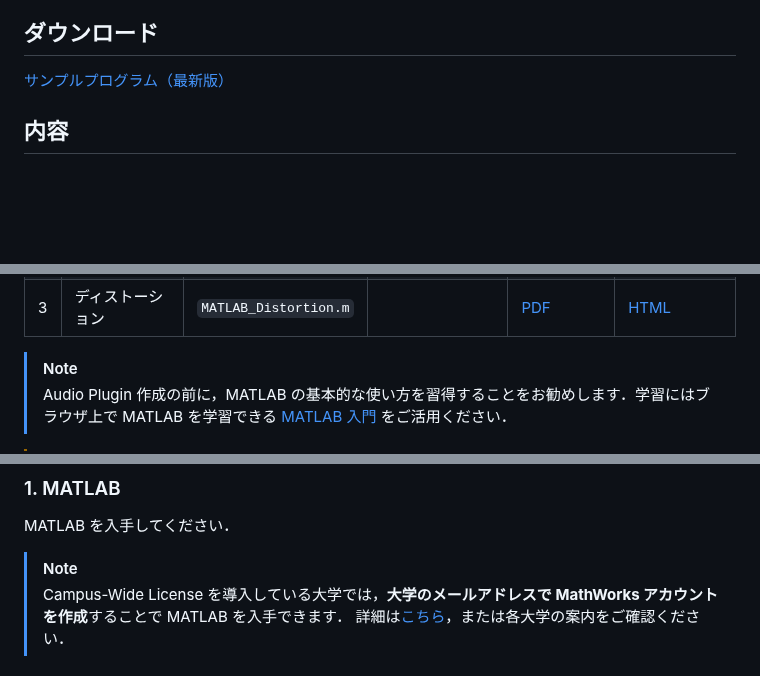
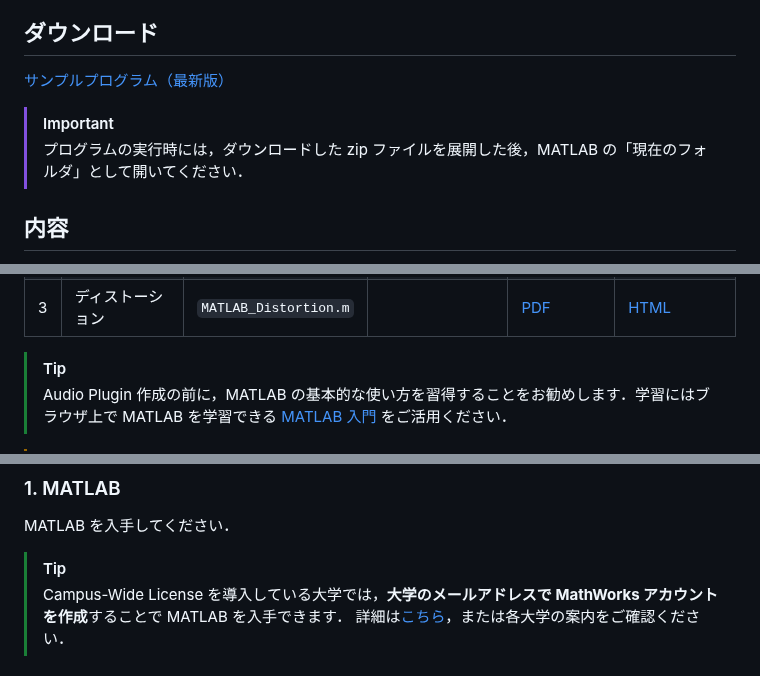
Before and after one commit to kzkmtmt/audioPlugins, a Markdown page: README.md, 3 parts joined by grey strips. Rendered like a GitHub page; blank space fills up the shorter version.

```diff
--- a/README.md
+++ b/README.md
@@ -4,6 +4,9 @@
 
 ## ダウンロード
 [サンプルプログラム（最新版）](https://github.com/kzkmtmt/audioPlugins/archive/refs/heads/main.zip)
+
+> [!IMPORTANT]
+> プログラムの実行時には，ダウンロードした zip ファイルを展開した後，MATLAB の「現在のフォルダ」として開いてください．
 
 ## 内容
 本シリーズは Student Ambassador の活動の一環として作成した Audio Plugin 開発のチュートリアルです．
@@ -21,7 +24,7 @@ MATLAB の Audio Toolbox の機能を用い，VST Plugin を生成します．
 | 2    | イコライザ                        | `MATLAB_EQ.m`         |                 | [PDF](https://kzkmtmt.github.io/audioPlugins/pdf/AudioPlugin_02_EQ.pdf) | [HTML](https://kzkmtmt.github.io/audioPlugins/AudioPlugin_02_EQ.html) |
 | 3    | ディストーション                  | `MATLAB_Distortion.m` |                 | [PDF](https://kzkmtmt.github.io/audioPlugins/pdf/AudioPlugin_03_Distortion.pdf) | [HTML](https://kzkmtmt.github.io/audioPlugins/AudioPlugin_03_Distortion.html) |
 
-> [!NOTE]
+> [!TIP]
 > Audio Plugin 作成の前に，MATLAB の基本的な使い方を習得することをお勧めします．学習にはブラウザ上で MATLAB を学習できる [MATLAB 入門](https://matlabacademy.mathworks.com/jp/details/matlab-onramp/gettingstarted) をご活用ください．
 
 > [!WARNING]
@@ -33,7 +36,7 @@ MATLAB の Audio Toolbox の機能を用い，VST Plugin を生成します．
 
 MATLAB を入手してください．
 
-> [!NOTE]
+> [!TIP]
 > Campus-Wide License を導入している大学では，**大学のメールアドレスで MathWorks アカウントを作成**することで MATLAB を入手できます．
 > 詳細は[こちら](https://jp.mathworks.com/academia/tah-support-program/eligibility.html)，または各大学の案内をご確認ください．
 
```
